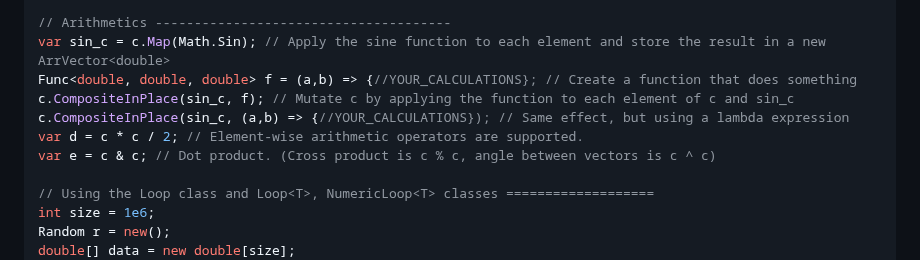
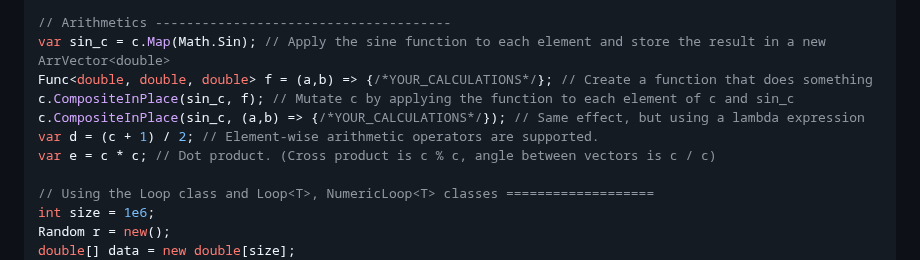
Before and after one commit to TomLBZ/RanSharp, a Markdown page: README.md, the part around the change. Drawn GitHub-style.

```diff
--- a/README.md
+++ b/README.md
@@ -31,11 +31,11 @@ ArrVector<double> c = new(1e6, i => Math.Sqrt(i));
 
 // Arithmetics --------------------------------------
 var sin_c = c.Map(Math.Sin); // Apply the sine function to each element and store the result in a new ArrVector<double>
-Func<double, double, double> f = (a,b) => {//YOUR_CALCULATIONS}; // Create a function that does something
+Func<double, double, double> f = (a,b) => {/*YOUR_CALCULATIONS*/}; // Create a function that does something
 c.CompositeInPlace(sin_c, f); // Mutate c by applying the function to each element of c and sin_c
-c.CompositeInPlace(sin_c, (a,b) => {//YOUR_CALCULATIONS}); // Same effect, but using a lambda expression
-var d = c * c / 2; // Element-wise arithmetic operators are supported.
-var e = c & c; // Dot product. (Cross product is c % c, angle between vectors is c ^ c)
+c.CompositeInPlace(sin_c, (a,b) => {/*YOUR_CALCULATIONS*/}); // Same effect, but using a lambda expression
+var d = (c + 1) / 2; // Element-wise arithmetic operators are supported.
+var e = c * c; // Dot product. (Cross product is c % c, angle between vectors is c / c)
 
 // Using the Loop class and Loop<T>, NumericLoop<T> classes ===================
 int size = 1e6;
```
